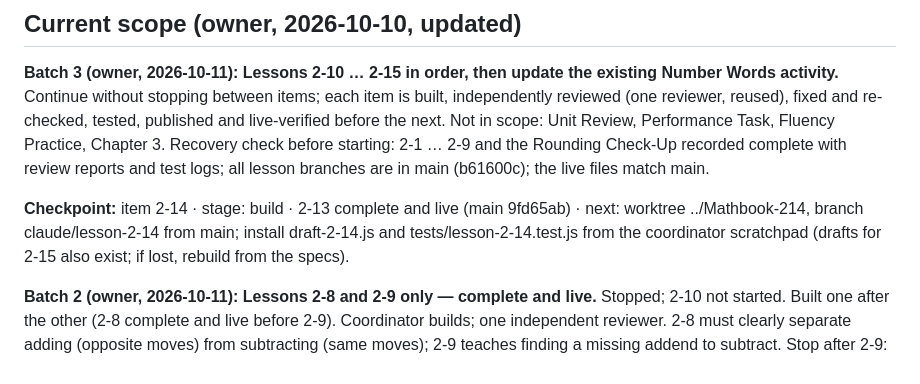
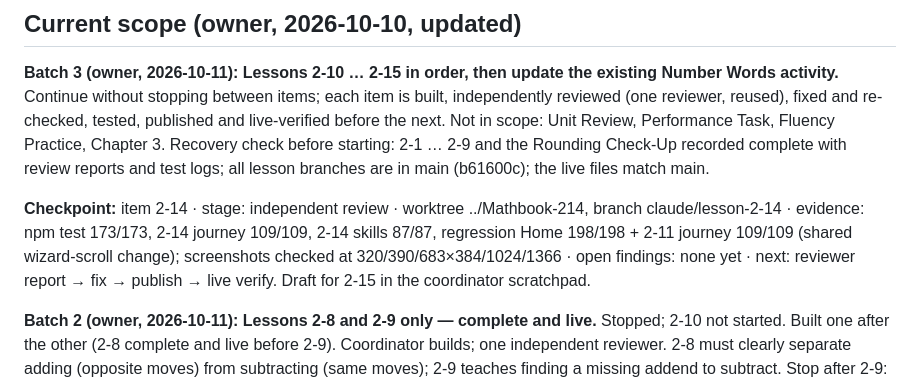
Before and after one commit to bazeocrisy/Mathbook, a Markdown page: docs/chapter-2/STATUS.md, the part around the change. Drawn GitHub-style.

Commit message:
Status: 2-14 checkpoint (review)
Co-Authored-By: Claude Opus 5.5 <noreply@anthropic.com>

```diff
--- a/docs/chapter-2/STATUS.md
+++ b/docs/chapter-2/STATUS.md
@@ -10,7 +10,7 @@ Single source of truth for Chapter 2 progress. Updated by the coordinator after
 
 **Batch 3 (owner, 2026-10-11): Lessons 2-10 … 2-15 in order, then update the existing Number Words activity.** Continue without stopping between items; each item is built, independently reviewed (one reviewer, reused), fixed and re-checked, tested, published and live-verified before the next. Not in scope: Unit Review, Performance Task, Fluency Practice, Chapter 3. Recovery check before starting: 2-1 … 2-9 and the Rounding Check-Up recorded complete with review reports and test logs; all lesson branches are in main (b61600c); the live files match main.
 
-**Checkpoint:** item 2-14 · stage: build · 2-13 complete and live (main 9fd65ab) · next: worktree ../Mathbook-214, branch claude/lesson-2-14 from main; install draft-2-14.js and tests/lesson-2-14.test.js from the coordinator scratchpad (drafts for 2-15 also exist; if lost, rebuild from the specs).
+**Checkpoint:** item 2-14 · stage: independent review · worktree ../Mathbook-214, branch claude/lesson-2-14 · evidence: npm test 173/173, 2-14 journey 109/109, 2-14 skills 87/87, regression Home 198/198 + 2-11 journey 109/109 (shared wizard-scroll change); screenshots checked at 320/390/683×384/1024/1366 · open findings: none yet · next: reviewer report → fix → publish → live verify. Draft for 2-15 in the coordinator scratchpad.
 
 **Batch 2 (owner, 2026-10-11): Lessons 2-8 and 2-9 only — complete and live.** Stopped; 2-10 not started. Built one after the other (2-8 complete and live before 2-9). Coordinator builds; one independent reviewer. 2-8 must clearly separate adding (opposite moves) from subtracting (same moves); 2-9 teaches finding a missing addend to subtract. Stop after 2-9: no 2-10.
 
```
